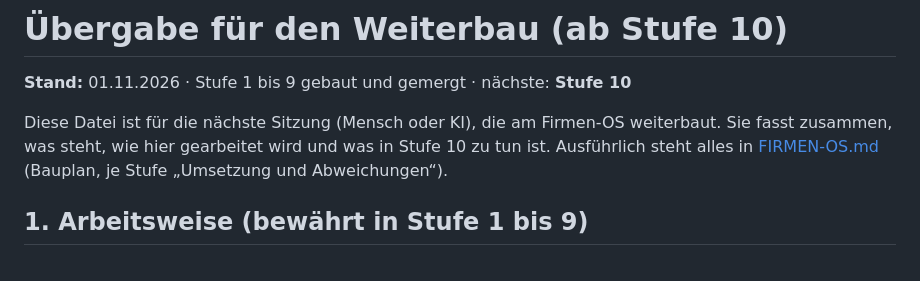
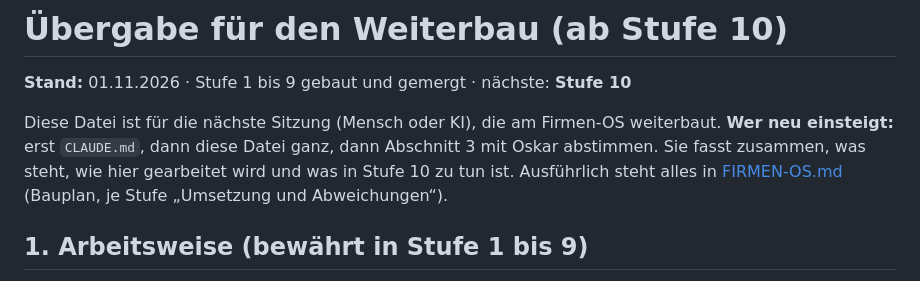
Before and after one commit to oskar-hq/ylvalabsemail, a Markdown page: docs/BAU-UEBERGABE.md, the part around one of its changes. Rendered like a GitHub page.

```diff
--- a/docs/BAU-UEBERGABE.md
+++ b/docs/BAU-UEBERGABE.md
@@ -2,7 +2,8 @@
 
 **Stand:** 01.11.2026 · Stufe 1 bis 9 gebaut und gemergt · nächste: **Stufe 10**
 
-Diese Datei ist für die nächste Sitzung (Mensch oder KI), die am Firmen-OS weiterbaut. Sie fasst zusammen, was
+Diese Datei ist für die nächste Sitzung (Mensch oder KI), die am Firmen-OS weiterbaut. **Wer neu einsteigt:**
+erst `CLAUDE.md`, dann diese Datei ganz, dann Abschnitt 3 mit Oskar abstimmen. Sie fasst zusammen, was
 steht, wie hier gearbeitet wird und was in Stufe 10 zu tun ist. Ausführlich steht alles in
 [FIRMEN-OS.md](FIRMEN-OS.md) (Bauplan, je Stufe „Umsetzung und Abweichungen“).
 
```
Also changed, not shown: other parts of docs/BAU-UEBERGABE.md (+53 -8 lines).
